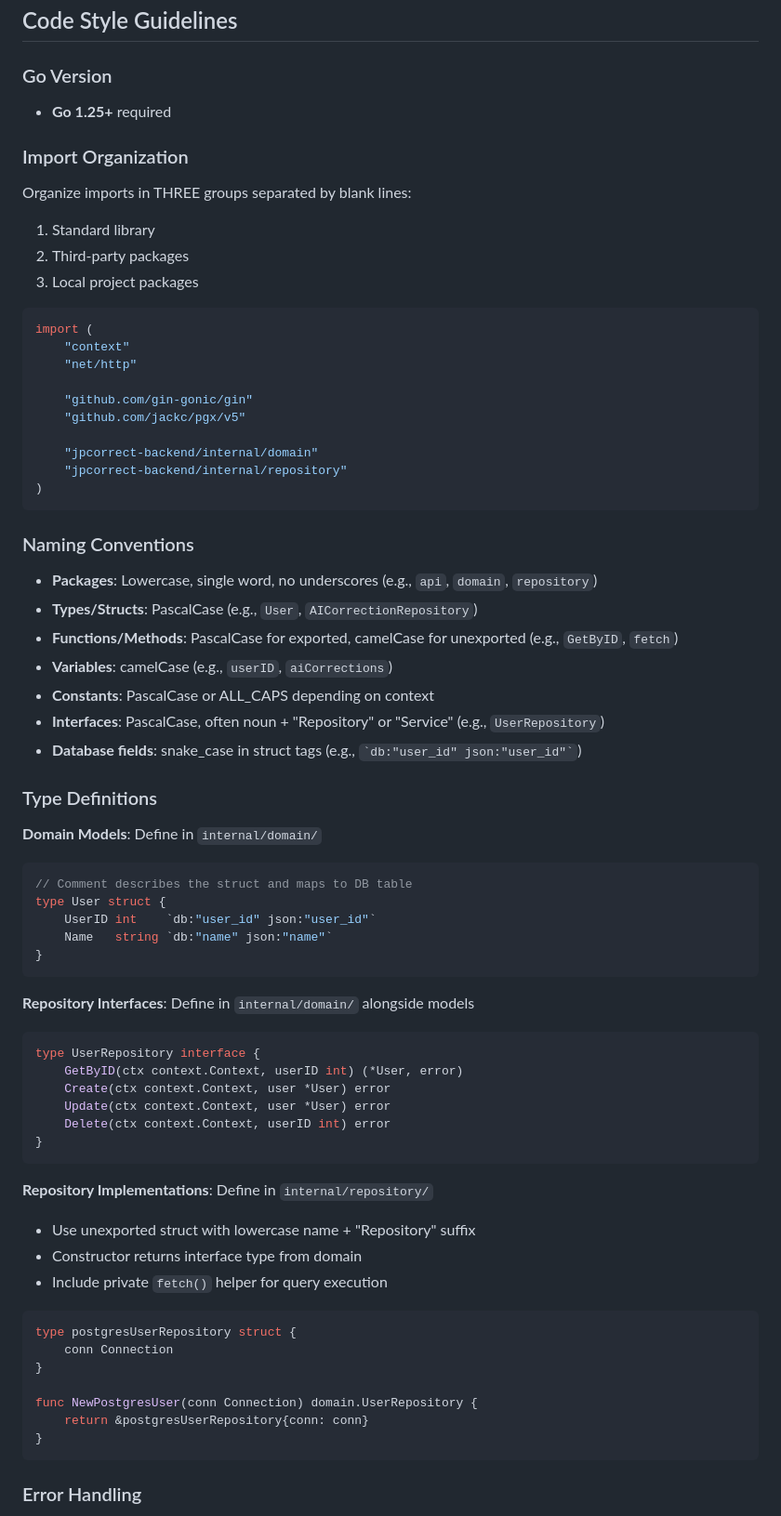
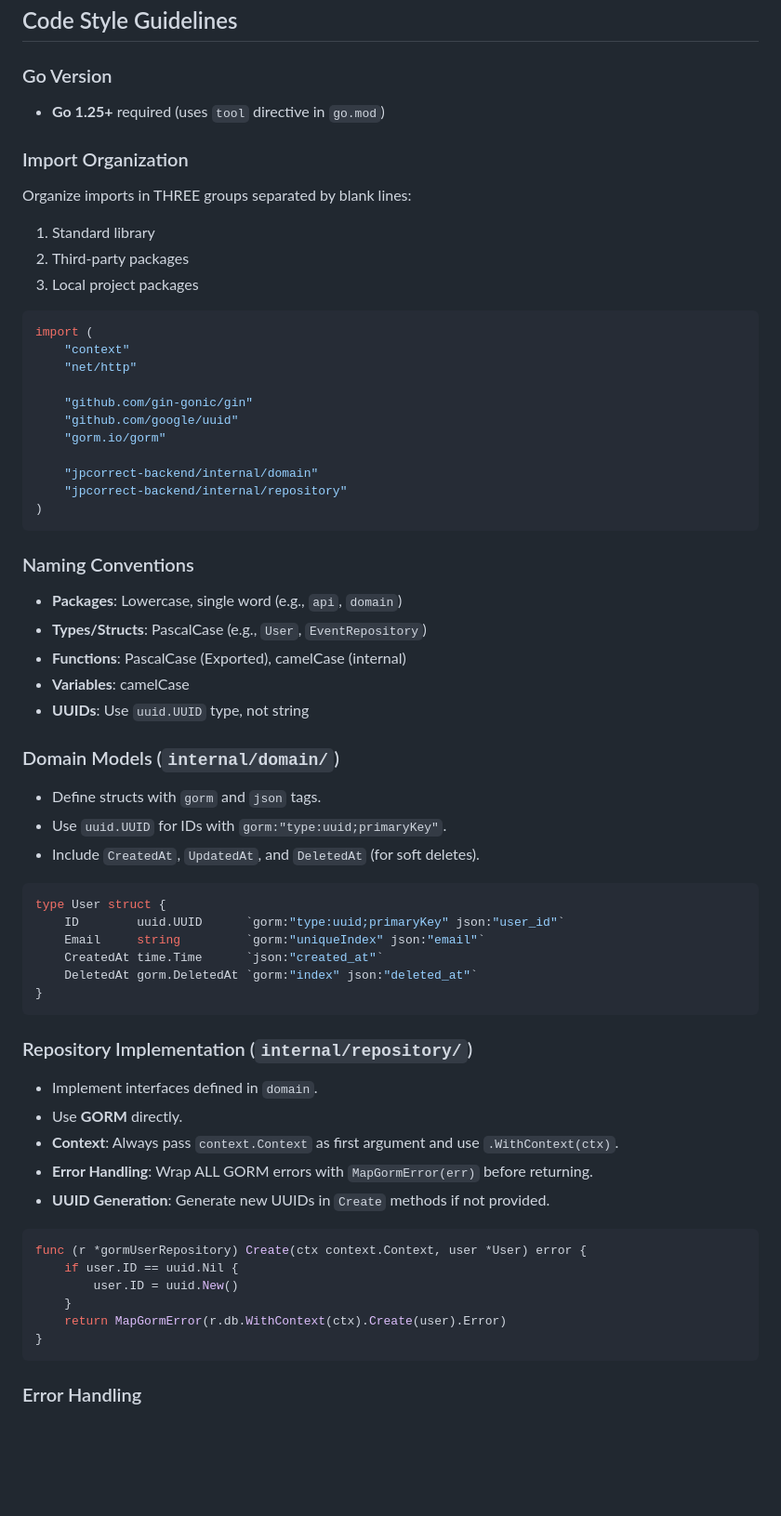
Before and after one commit to sessatakuma/jpcorrect-backend, a Markdown page: AGENTS.md, the part around one of its changes. Shown at 93% size. Rendered like a GitHub page; blank space fills up the shorter version.

````diff
--- a/AGENTS.md
+++ b/AGENTS.md
@@ -89,12 +79,10 @@ golangci-lint run
 ## Code Style Guidelines
 
 ### Go Version
-- **Go 1.25+** required
+- **Go 1.25+** required (uses `tool` directive in `go.mod`)
 
 ### Import Organization
-
 Organize imports in THREE groups separated by blank lines:
-
 1. Standard library
 2. Third-party packages
 3. Local project packages
@@ -105,7 +93,8 @@ import (
     "net/http"
 
     "github.com/gin-gonic/gin"
-    "github.com/jackc/pgx/v5"
+    "github.com/google/uuid"
+    "gorm.io/gorm"
 
     "jpcorrect-backend/internal/domain"
     "jpcorrect-backend/internal/repository"
@@ -113,48 +102,39 @@ import (
 ```
 
 ### Naming Conventions
+- **Packages**: Lowercase, single word (e.g., `api`, `domain`)
+- **Types/Structs**: PascalCase (e.g., `User`, `EventRepository`)
+- **Functions**: PascalCase (Exported), camelCase (internal)
+- **Variables**: camelCase
+- **UUIDs**: Use `uuid.UUID` type, not string
 
-- **Packages**: Lowercase, single word, no underscores (e.g., `api`, `domain`, `repository`)
-- **Types/Structs**: PascalCase (e.g., `User`, `AICorrectionRepository`)
-- **Functions/Methods**: PascalCase for exported, camelCase for unexported (e.g., `GetByID`, `fetch`)
-- **Variables**: camelCase (e.g., `userID`, `aiCorrections`)
-- **Constants**: PascalCase or ALL_CAPS depending on context
-- **Interfaces**: PascalCase, often noun + "Repository" or "Service" (e.g., `UserRepository`)
-- **Database fields**: snake_case in struct tags (e.g., `` `db:"user_id" json:"user_id"` ``)
+### Domain Models (`internal/domain/`)
+- Define structs with `gorm` and `json` tags.
+- Use `uuid.UUID` for IDs with `gorm:"type:uuid;primaryKey"`.
+- Include `CreatedAt`, `UpdatedAt`, and `DeletedAt` (for soft deletes).
 
-### Type Definitions
-
-**Domain Models**: Define in `internal/domain/`
 ```go
-// Comment describes the struct and maps to DB table
 type User struct {
-    UserID int    `db:"user_id" json:"user_id"`
-    Name   string `db:"name" json:"name"`
+    ID        uuid.UUID      `gorm:"type:uuid;primaryKey" json:"user_id"`
+    Email     string         `gorm:"uniqueIndex" json:"email"`
+    CreatedAt time.Time      `json:"created_at"`
+    DeletedAt gorm.DeletedAt `gorm:"index" json:"deleted_at"`
 }
 ```
 
-**Repository Interfaces**: Define in `internal/domain/` alongside models
-```go
-type UserRepository interface {
-    GetByID(ctx context.Context, userID int) (*User, error)
-    Create(ctx context.Context, user *User) error
-    Update(ctx context.Context, user *User) error
-    Delete(ctx context.Context, userID int) error
-}
-```
-
-**Repository Implementations**: Define in `internal/repository/`
-- Use unexported struct with lowercase name + "Repository" suffix
-- Constructor returns interface type from domain
-- Include private `fetch()` helper for query execution
+### Repository Implementation (`internal/repository/`)
+- Implement interfaces defined in `domain`.
+- Use **GORM** directly.
+- **Context**: Always pass `context.Context` as first argument and use `.WithContext(ctx)`.
+- **Error Handling**: Wrap ALL GORM errors with `MapGormError(err)` before returning.
+- **UUID Generation**: Generate new UUIDs in `Create` methods if not provided.
 
 ```go
-type postgresUserRepository struct {
-    conn Connection
-}
-
-func NewPostgresUser(conn Connection) domain.UserRepository {
-    return &postgresUserRepository{conn: conn}
+func (r *gormUserRepository) Create(ctx context.Context, user *User) error {
+    if user.ID == uuid.Nil {
+        user.ID = uuid.New()
+    }
+    return MapGormError(r.db.WithContext(ctx).Create(user).Error)
 }
 ```
 
````
Also changed, not shown: other parts of AGENTS.md (+40 -137 lines).
